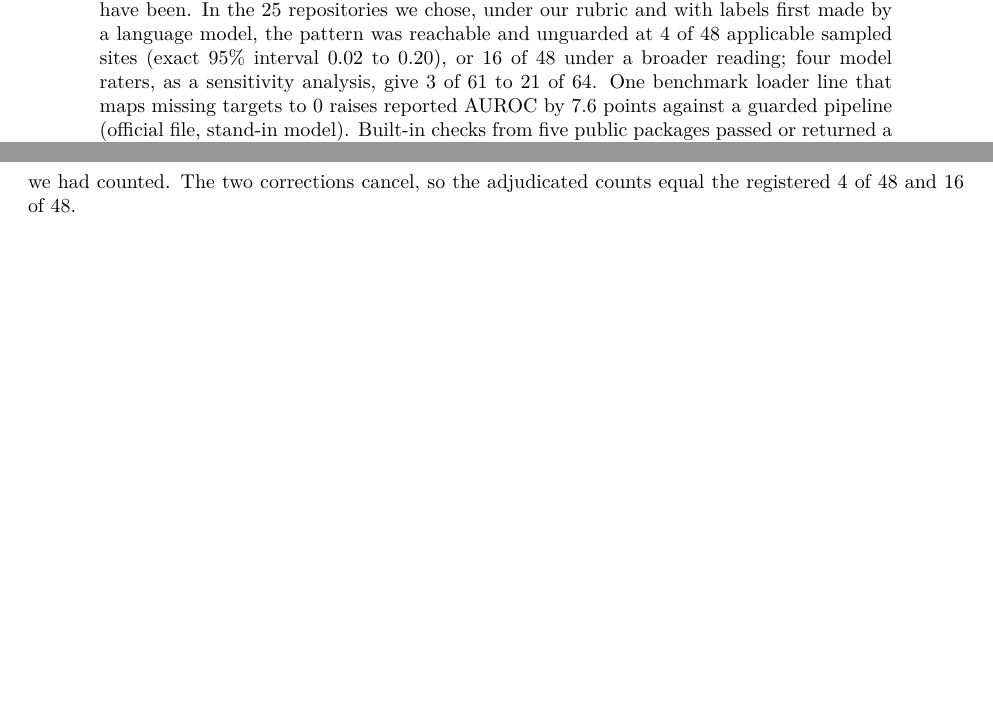
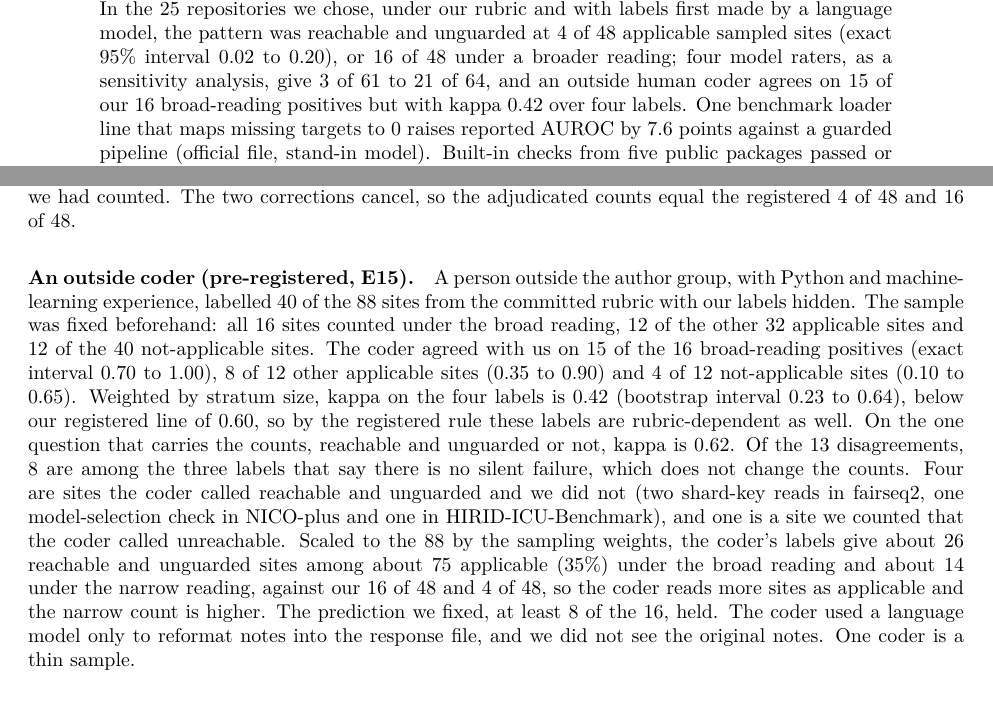
Before and after one commit to Nikhilodeon1/reboot, a LaTeX paper (v2/paper/main.tex): two parts of pages 1 and 7 of 22 before the commit and two parts of pages 1 and 7 of 23 after it, joined at a grey line, cut so that both start at the same text, the shorter picture padded with empty space. Compiled offline with pdfLaTeX.

Commit message:
v2: E15 outside human coder result (kappa 0.42 on four labels, 15 of 16 positives agreed)
Co-Authored-By: Claude Sonnet 5.5 <noreply@anthropic.com>

```diff
--- a/v2/paper/main.tex
+++ b/v2/paper/main.tex
@@ -24,7 +24,7 @@ How a Diagnostic Can Fail Quietly}
 \maketitle
 
 \begin{abstract}
-Automated diagnostics for confounds in clinical machine learning, such as label-definition checks and leakage detectors, return a verdict that readers take as evidence about a pipeline. We ask when such a verdict can be trusted. We audit five detectors we built, using pre-specified controls and baselines, a read of 25 public repositories and executed tests of public code. The audit gives an initial catalogue of four failure modes, organized by the stage of a diagnostic where each enters. Two are measured with external evidence; Types 3 and 4 are hazards from our own development, not measured instances. A check that could not reach a verdict was counted as clean (Type 1) four times in our code, and a fifth would have been. In the 25 repositories we chose, under our rubric and with labels first made by a language model, the pattern was reachable and unguarded at 4 of 48 applicable sampled sites (exact 95\% interval 0.02 to 0.20), or 16 of 48 under a broader reading; four model raters, as a sensitivity analysis, give 3 of 61 to 21 of 64. One benchmark loader line that maps missing targets to 0 raises reported AUROC by 7.6 points against a guarded pipeline (official file, stand-in model). Built-in checks from five public packages passed or returned a value without a warning in 5 of 22 cells where their statistic is undefined (4 of 13 checks). A statistic that sits on its threshold (Type 2) appears in label-definition agreement: on 74,829 MIMIC-IV stays a kappa of 0.602 sits 0.002 above a cutoff of 0.60, and the flag probability stays between 0.41 and 0.49 for audits of 100 to 5,000 stays. Four-fifths-rule cases show the same audit noise if audits are random subsets of 500 persons. We close with a short reporting standard.
+Automated diagnostics for confounds in clinical machine learning, such as label-definition checks and leakage detectors, return a verdict that readers take as evidence about a pipeline. We ask when such a verdict can be trusted. We audit five detectors we built, using pre-specified controls and baselines, a read of 25 public repositories and executed tests of public code. The audit gives an initial catalogue of four failure modes, organized by the stage of a diagnostic where each enters. Two are measured with external evidence; Types 3 and 4 are hazards from our own development, not measured instances. A check that could not reach a verdict was counted as clean (Type 1) four times in our code, and a fifth would have been. In the 25 repositories we chose, under our rubric and with labels first made by a language model, the pattern was reachable and unguarded at 4 of 48 applicable sampled sites (exact 95\% interval 0.02 to 0.20), or 16 of 48 under a broader reading; four model raters, as a sensitivity analysis, give 3 of 61 to 21 of 64, and an outside human coder agrees on 15 of our 16 broad-reading positives but with kappa 0.42 over four labels. One benchmark loader line that maps missing targets to 0 raises reported AUROC by 7.6 points against a guarded pipeline (official file, stand-in model). Built-in checks from five public packages passed or returned a value without a warning in 5 of 22 cells where their statistic is undefined (4 of 13 checks). A statistic that sits on its threshold (Type 2) appears in label-definition agreement: on 74,829 MIMIC-IV stays a kappa of 0.602 sits 0.002 above a cutoff of 0.60, and the flag probability stays between 0.41 and 0.49 for audits of 100 to 5,000 stays. Four-fifths-rule cases show the same audit noise if audits are random subsets of 500 persons. We close with a short reporting standard.
 \end{abstract}
 
 \section{Introduction}
@@ -165,6 +165,8 @@ Item 3 was caught before it was scored, so four of the five entered a count and
 
 Four blind raters also labelled the 88 sites (Appendix~\ref{apd:raters}), with kappa 0.63 for the rater that could read the repositories and 0.56, 0.38 and 0.43 for three that saw excerpts only. The median of 0.50 is below our registered line of 0.60, so these counts are rubric-dependent. Under each rater's labels the narrow count is 3 of 61, 3 of 56 and 4 of 53 for three raters and 21 of 64 for the fourth, who labelled many sites reachable in ordinary use, and the broad count is 13 of 56 to 17 of 53, or 33 of 64 for that rater. We adjudicated the two sites where most raters disagreed with us. A wilds metric that drops NaN-scored boxes without a message is reachable, which we had missed, and a robustdg value that is written and never read feeds no verdict, which we had counted. The two corrections cancel, so the adjudicated counts equal the registered 4 of 48 and 16 of 48.
 
+\paragraph{An outside coder (pre-registered, E15).} A person outside the author group, with Python and machine-learning experience, labelled 40 of the 88 sites from the committed rubric with our labels hidden. The sample was fixed beforehand: all 16 sites counted under the broad reading, 12 of the other 32 applicable sites and 12 of the 40 not-applicable sites. The coder agreed with us on 15 of the 16 broad-reading positives (exact interval 0.70 to 1.00), 8 of 12 other applicable sites (0.35 to 0.90) and 4 of 12 not-applicable sites (0.10 to 0.65). Weighted by stratum size, kappa on the four labels is 0.42 (bootstrap interval 0.23 to 0.64), below our registered line of 0.60, so by the registered rule these labels are rubric-dependent as well. On the one question that carries the counts, reachable and unguarded or not, kappa is 0.62. Of the 13 disagreements, 8 are among the three labels that say there is no silent failure, which does not change the counts. Four are sites the coder called reachable and unguarded and we did not (two shard-key reads in fairseq2, one model-selection check in NICO-plus and one in HIRID-ICU-Benchmark), and one is a site we counted that the coder called unreachable. Scaled to the 88 by the sampling weights, the coder's labels give about 26 reachable and unguarded sites among about 75 applicable (35\%) under the broad reading and about 14 under the narrow reading, against our 16 of 48 and 4 of 48, so the coder reads more sites as applicable and the narrow count is higher. The prediction we fixed, at least 8 of the 16, held. The coder used a language model only to reformat notes into the response file, and we did not see the original notes. One coder is a thin sample.
+
 \begin{table}[t]
 \centering\footnotesize
 \begin{tabular}{@{}lccc@{}}
```
Also changed, not shown: v2/LEDGER_V2.md (+1 -0 lines), v2/paper/main.tex (2 more changed lines), 1 other file.
